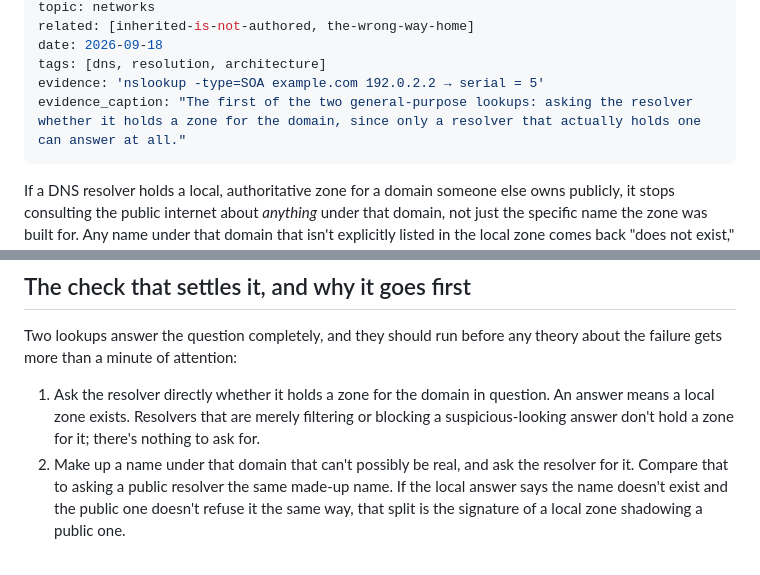
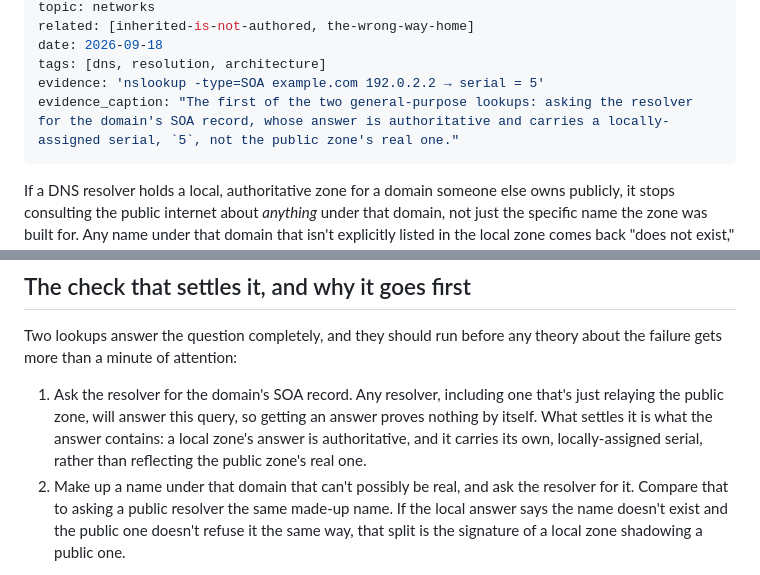
Before and after one commit to gsmith829/other-memory, a Markdown page: content/garden/local-zone-shadows-a-public-domain.md, 2 parts joined by grey strips. GitHub-like rendering.

Commit message:
publish: 32 notes (2026-09-20)

```diff
--- a/content/garden/local-zone-shadows-a-public-domain.md
+++ b/content/garden/local-zone-shadows-a-public-domain.md
@@ -7,7 +7,7 @@ related: [inherited-is-not-authored, the-wrong-way-home]
 date: 2026-09-18
 tags: [dns, resolution, architecture]
 evidence: 'nslookup -type=SOA example.com 192.0.2.2 → serial = 5'
-evidence_caption: "The first of the two general-purpose lookups: asking the resolver whether it holds a zone for the domain, since only a resolver that actually holds one can answer at all."
+evidence_caption: "The first of the two general-purpose lookups: asking the resolver for the domain's SOA record, whose answer is authoritative and carries a locally-assigned serial, `5`, not the public zone's real one."
 ---
 
 If a DNS resolver holds a local, authoritative zone for a domain someone else owns publicly, it
@@ -27,9 +27,10 @@ the same domain could ever produce, because the resolver never gets far enough t
 Two lookups answer the question completely, and they should run before any theory about the failure
 gets more than a minute of attention:
 
-1. Ask the resolver directly whether it holds a zone for the domain in question. An answer means a
-   local zone exists. Resolvers that are merely filtering or blocking a suspicious-looking answer
-   don't hold a zone for it; there's nothing to ask for.
+1. Ask the resolver for the domain's SOA record. Any resolver, including one that's just relaying
+   the public zone, will answer this query, so getting an answer proves nothing by itself. What
+   settles it is what the answer contains: a local zone's answer is authoritative, and it carries
+   its own, locally-assigned serial, rather than reflecting the public zone's real one.
 2. Make up a name under that domain that can't possibly be real, and ask the resolver for it.
    Compare that to asking a public resolver the same made-up name. If the local answer says the name
    doesn't exist and the public one doesn't refuse it the same way, that split is the signature of a
```
Also changed, not shown: content/awakening/2026-08-12-shadow-zone.md (+1 -1 lines).
